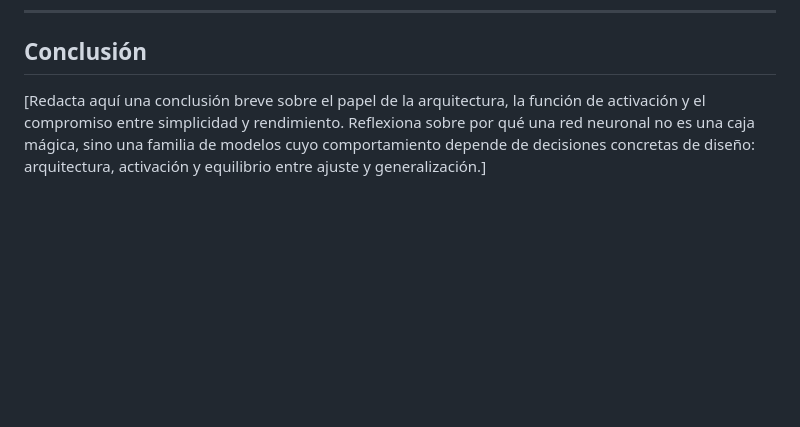
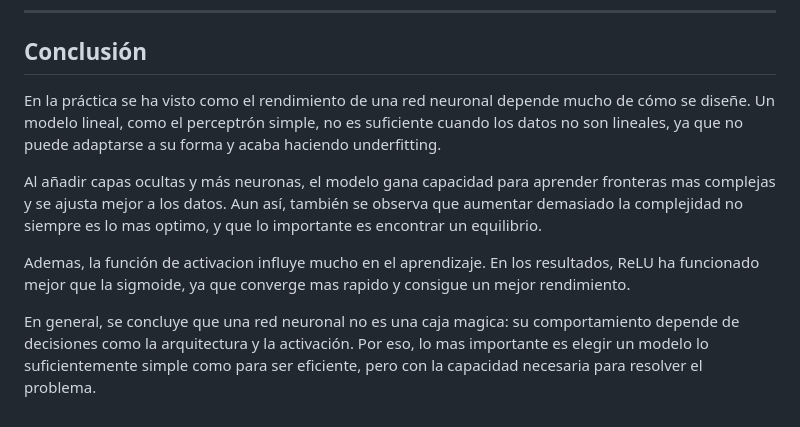
Before and after one commit to i12alvma/IAA, a Markdown page: P5/informe_plantilla_prototipo.md, the part around the change. GitHub-like rendering; blank space fills up the shorter version.

Commit message:
Conclusion

```diff
--- a/P5/informe_plantilla_prototipo.md
+++ b/P5/informe_plantilla_prototipo.md
@@ -255,4 +255,10 @@ Imagina que formas parte de un equipo técnico que necesita desplegar un clasifi
 ---
 
 ## Conclusión
-[Redacta aquí una conclusión breve sobre el papel de la arquitectura, la función de activación y el compromiso entre simplicidad y rendimiento. Reflexiona sobre por qué una red neuronal no es una caja mágica, sino una familia de modelos cuyo comportamiento depende de decisiones concretas de diseño: arquitectura, activación y equilibrio entre ajuste y generalización.]
+En la práctica se ha visto como el rendimiento de una red neuronal depende mucho de cómo se diseñe. Un modelo lineal, como el perceptrón simple, no es suficiente cuando los datos no son lineales, ya que no puede adaptarse a su forma y acaba haciendo underfitting.
+
+Al añadir capas ocultas y más neuronas, el modelo gana capacidad para aprender fronteras mas complejas y se ajusta mejor a los datos. Aun así, también se observa que aumentar demasiado la complejidad no siempre es lo mas optimo, y que lo importante es encontrar un equilibrio.
+
+Ademas, la función de activacion influye mucho en el aprendizaje. En los resultados, ReLU ha funcionado mejor que la sigmoide, ya que converge mas rapido y consigue un mejor rendimiento.
+
+En general, se concluye que una red neuronal no es una caja magica: su comportamiento depende de decisiones como la arquitectura y la activación. Por eso, lo mas importante es elegir un modelo lo suficientemente simple como para ser eficiente, pero con la capacidad necesaria para resolver el problema.
```
